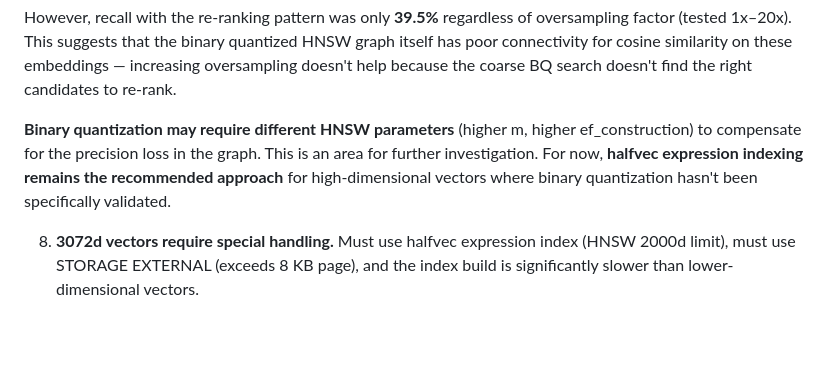
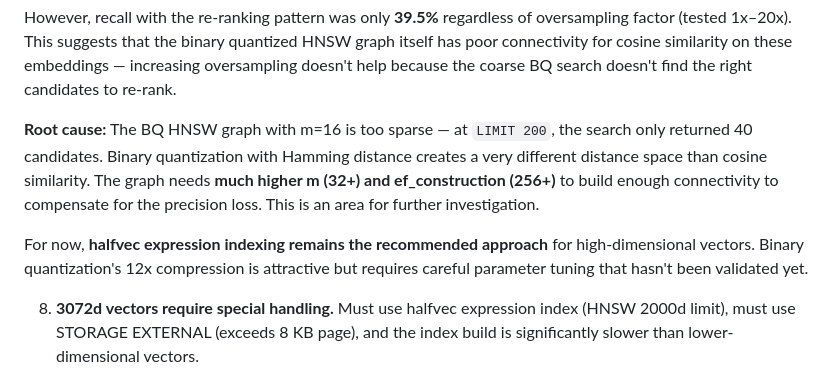
Before and after one commit to dventimisupabase/congenial-umbrella, a Markdown page: pgvector-field-guide.md, the part around the change. Rendered like a GitHub page; blank space fills up the shorter version.

Commit message:
Refine BQ analysis: root cause is sparse graph at m=16
BQ HNSW with m=16 only returns 40 candidates when 200 requested.
Binary quantization needs higher m (32+) and ef_construction (256+)
to compensate for Hamming/cosine distance space mismatch.

Co-Authored-By: Claude Opus 4.6 (1M context) <noreply@anthropic.com>

```diff
--- a/pgvector-field-guide.md
+++ b/pgvector-field-guide.md
@@ -1352,10 +1352,15 @@ factor (tested 1x–20x). This suggests that the binary quantized HNSW graph its
 poor connectivity for cosine similarity on these embeddings — increasing oversampling
 doesn't help because the coarse BQ search doesn't find the right candidates to re-rank.
 
-**Binary quantization may require different HNSW parameters** (higher m, higher ef_construction)
-to compensate for the precision loss in the graph. This is an area for further investigation.
+**Root cause:** The BQ HNSW graph with m=16 is too sparse — at `LIMIT 200`, the search
+only returned 40 candidates. Binary quantization with Hamming distance creates a very
+different distance space than cosine similarity. The graph needs **much higher m
+(32+) and ef_construction (256+)** to build enough connectivity to compensate for the
+precision loss. This is an area for further investigation.
+
 For now, **halfvec expression indexing remains the recommended approach** for high-dimensional
-vectors where binary quantization hasn't been specifically validated.
+vectors. Binary quantization's 12x compression is attractive but requires careful parameter
+tuning that hasn't been validated yet.
 
 8. **3072d vectors require special handling.** Must use halfvec expression index
    (HNSW 2000d limit), must use STORAGE EXTERNAL (exceeds 8 KB page), and the index
```
